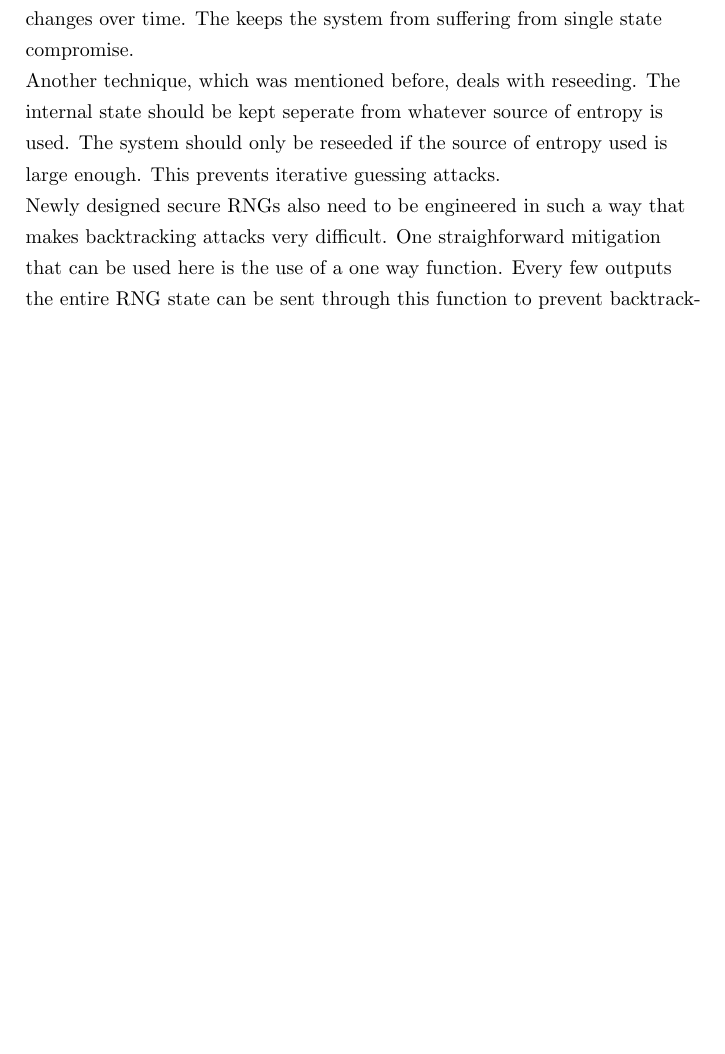
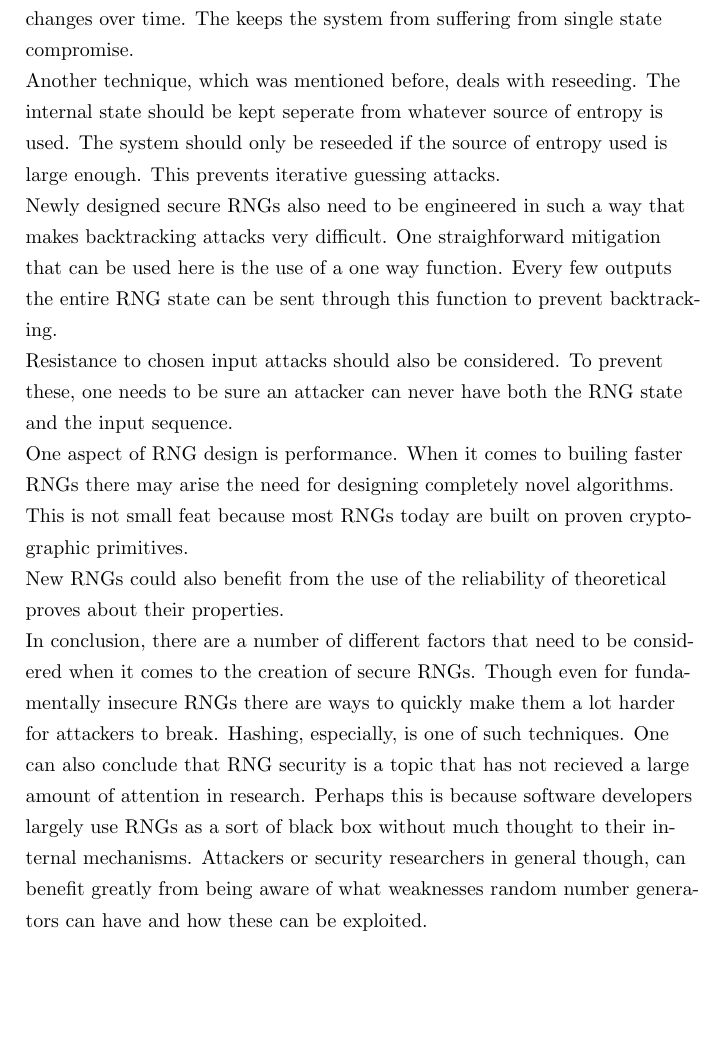
Before and after one commit to stoand/thesis-guessrandom, a LaTeX document (paper/guessrandom.tex): part of page 46 of 47 before the commit and part of page 46 of 48 after it, cut so that both start at the same text, the shorter picture padded with empty space. Compiled offline with pdfLaTeX.

Commit message:
breaking_rngs: concluding remarks

```diff
--- a/paper/guessrandom.tex
+++ b/paper/guessrandom.tex
@@ -1744,6 +1744,29 @@
     one way function. Every few outputs the entire RNG state can be sent
     through this function to prevent backtracking.
 
+    Resistance to chosen input attacks should also be considered. To prevent these,
+    one needs to be sure an attacker can never have both the RNG state and the
+    input sequence.
+
+    One aspect of RNG design is performance. When it comes to builing faster RNGs
+    there may arise the need for designing completely novel algorithms.
+    This is not small feat because most RNGs today are built on proven cryptographic
+    primitives.
+
+    New RNGs could also benefit from the use of the reliability of theoretical proves
+    about their properties.
+
+    In conclusion, there are a number of different factors that need to be considered
+    when it comes to the creation of secure RNGs. Though even for fundamentally insecure
+    RNGs there are ways to quickly make them a lot harder for attackers to break.
+    Hashing, especially, is one of such techniques.
+    One can also conclude that RNG security is a topic that has not recieved a large
+    amount of attention in research. Perhaps this is because software developers
+    largely use RNGs as a sort of black box without much thought to their internal
+    mechanisms.
+    Attackers or security researchers in general though, can benefit greatly from
+    being aware of what weaknesses random number generators can have and
+    how these can be exploited.
 
     \section{Related Work}
 
```
